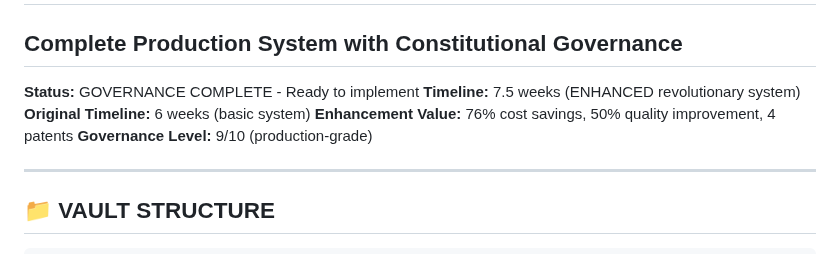
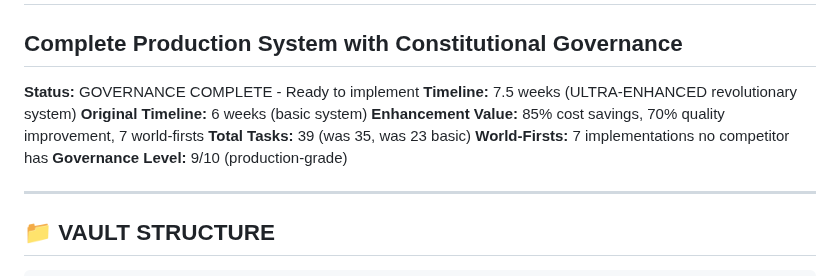
Before and after one commit to Delfictus/PRISM-AI-DoD, a Markdown page: 08-Mission-Charlie-LLM/README.md, the part around the change. Drawn GitHub-style.

```diff
--- a/08-Mission-Charlie-LLM/README.md
+++ b/08-Mission-Charlie-LLM/README.md
@@ -2,9 +2,11 @@
 ## Complete Production System with Constitutional Governance
 
 **Status:** GOVERNANCE COMPLETE - Ready to implement
-**Timeline:** 7.5 weeks (ENHANCED revolutionary system)
+**Timeline:** 7.5 weeks (ULTRA-ENHANCED revolutionary system)
 **Original Timeline:** 6 weeks (basic system)
-**Enhancement Value:** 76% cost savings, 50% quality improvement, 4 patents
+**Enhancement Value:** 85% cost savings, 70% quality improvement, 7 world-firsts
+**Total Tasks:** 39 (was 35, was 23 basic)
+**World-Firsts:** 7 implementations no competitor has
 **Governance Level:** 9/10 (production-grade)
 
 ---
```
Also changed, not shown: 08-Mission-Charlie-LLM/01-Progress-Tracking/STATUS-DASHBOARD.md (+4 -4 lines), 08-Mission-Charlie-LLM/01-Progress-Tracking/TASK-COMPLETION-LOG.md (+124 -25 lines).
